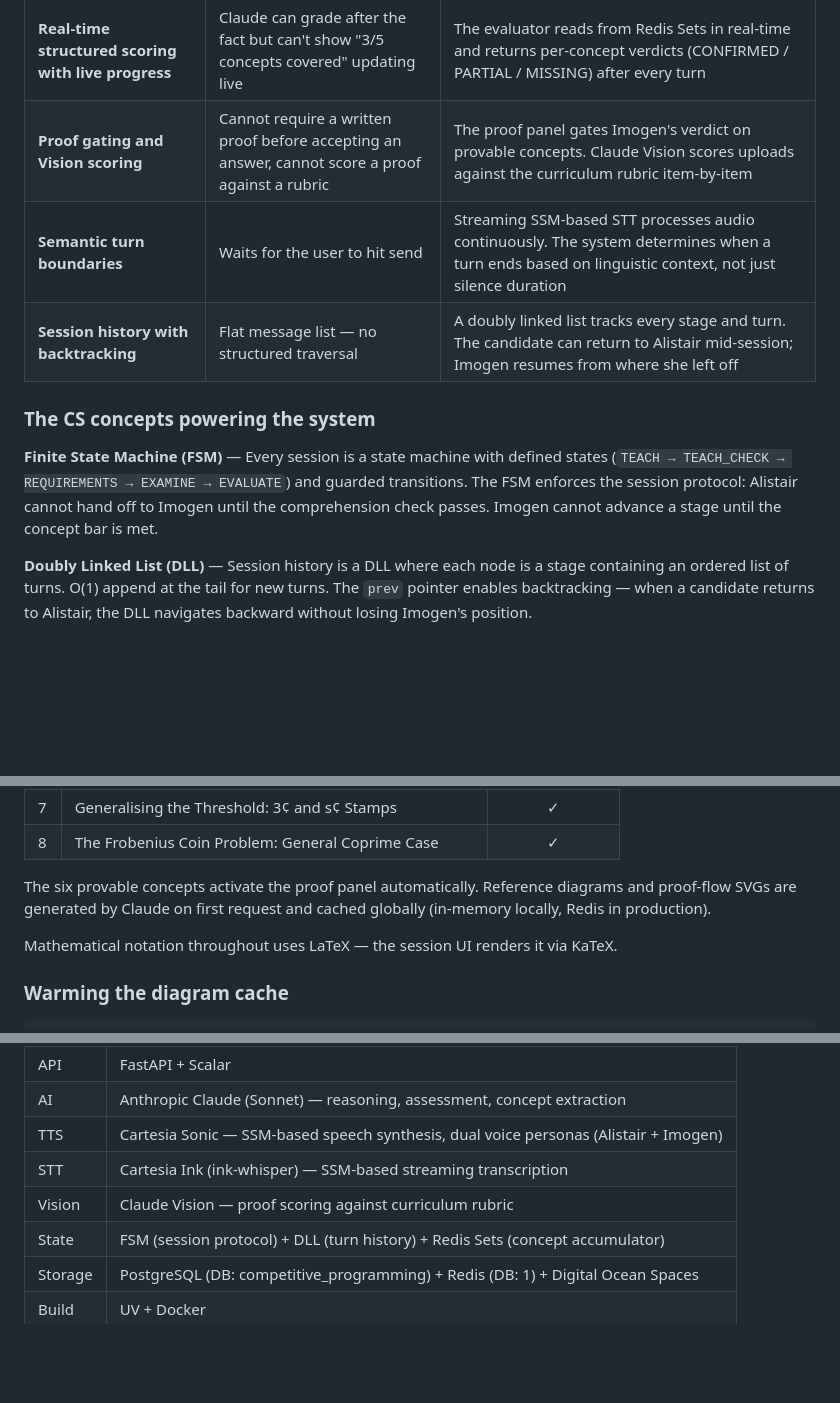
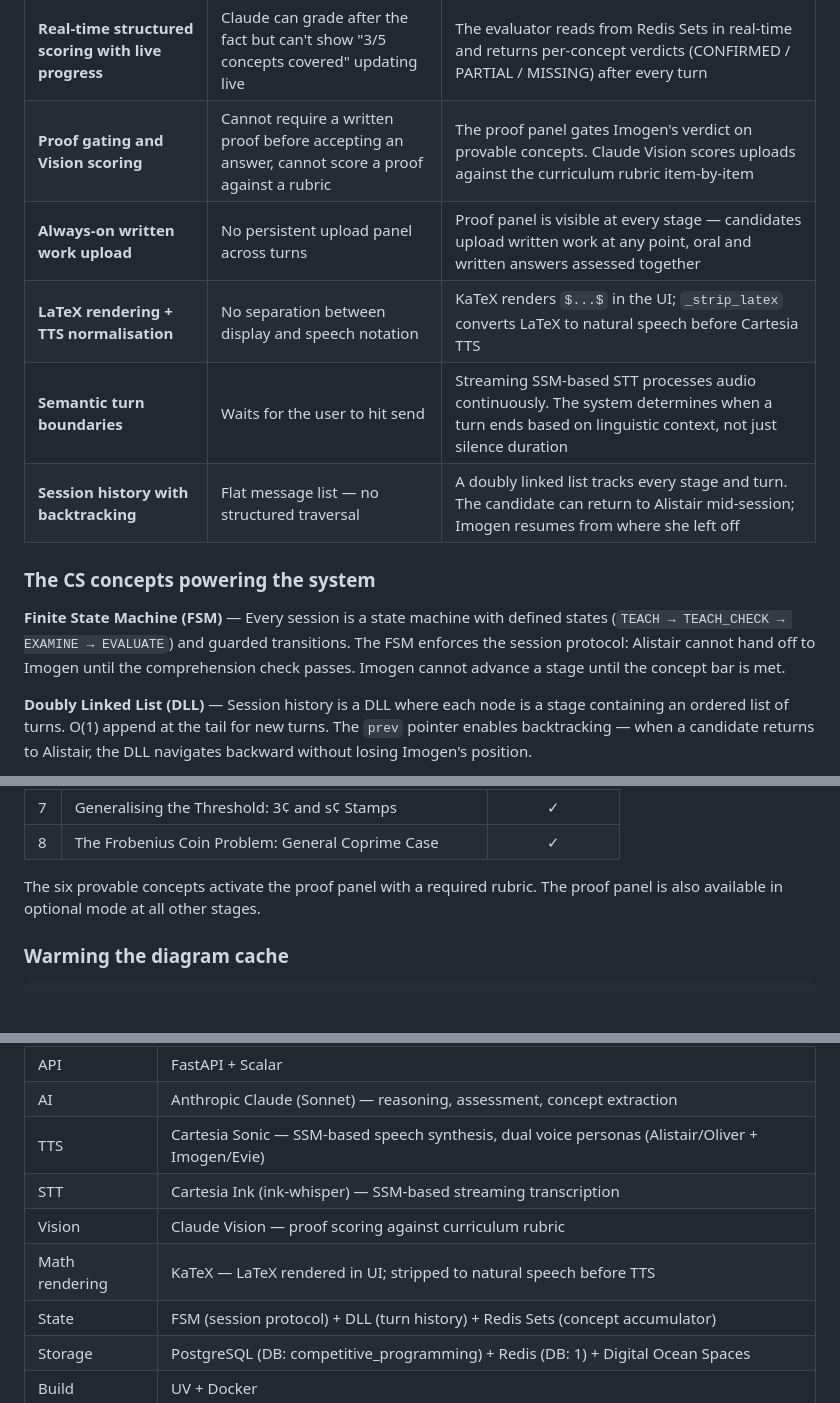
Before and after one commit to martinhewing/mathematical-olympiad-factory, a Markdown page: README.md, 3 parts joined by grey strips. Drawn GitHub-style; blank space fills up the shorter version.

```diff
--- a/README.md
+++ b/README.md
@@ -121,12 +134,14 @@ The test is simple: can someone replicate the core value by opening Claude in on
 | **Multi-agent coordination with handover protocol** | One persona per conversation. Switching requires the user to re-prompt | Two agents (Alistair and Imogen) with distinct system prompts, distinct Cartesia voices, and an orchestrator that routes between them based on FSM state, concept coverage, and silence duration |
 | **Real-time structured scoring with live progress** | Claude can grade after the fact but can't show "3/5 concepts covered" updating live | The evaluator reads from Redis Sets in real-time and returns per-concept verdicts (CONFIRMED / PARTIAL / MISSING) after every turn |
 | **Proof gating and Vision scoring** | Cannot require a written proof before accepting an answer, cannot score a proof against a rubric | The proof panel gates Imogen's verdict on provable concepts. Claude Vision scores uploads against the curriculum rubric item-by-item |
+| **Always-on written work upload** | No persistent upload panel across turns | Proof panel is visible at every stage — candidates upload written work at any point, oral and written answers assessed together |
+| **LaTeX rendering + TTS normalisation** | No separation between display and speech notation | KaTeX renders `$...$` in the UI; `_strip_latex` converts LaTeX to natural speech before Cartesia TTS |
 | **Semantic turn boundaries** | Waits for the user to hit send | Streaming SSM-based STT processes audio continuously. The system determines when a turn ends based on linguistic context, not just silence duration |
 | **Session history with backtracking** | Flat message list — no structured traversal | A doubly linked list tracks every stage and turn. The candidate can return to Alistair mid-session; Imogen resumes from where she left off |
 
 ### The CS concepts powering the system
 
-**Finite State Machine (FSM)** — Every session is a state machine with defined states (`TEACH → TEACH_CHECK → REQUIREMENTS → EXAMINE → EVALUATE`) and guarded transitions. The FSM enforces the session protocol: Alistair cannot hand off to Imogen until the comprehension check passes. Imogen cannot advance a stage until the concept bar is met.
+**Finite State Machine (FSM)** — Every session is a state machine with defined states (`TEACH → TEACH_CHECK → EXAMINE → EVALUATE`) and guarded transitions. The FSM enforces the session protocol: Alistair cannot hand off to Imogen until the comprehension check passes. Imogen cannot advance a stage until the concept bar is met.
 
 **Doubly Linked List (DLL)** — Session history is a DLL where each node is a stage containing an ordered list of turns. O(1) append at the tail for new turns. The `prev` pointer enables backtracking — when a candidate returns to Alistair, the DLL navigates backward without losing Imogen's position.
 
@@ -270,9 +285,7 @@ The curriculum is hard-coded from *First Step to Mathematical Olympiad Problems*
 | 7 | Generalising the Threshold: 3¢ and s¢ Stamps | ✓ |
 | 8 | The Frobenius Coin Problem: General Coprime Case | ✓ |
 
-The six provable concepts activate the proof panel automatically. Reference diagrams and proof-flow SVGs are generated by Claude on first request and cached globally (in-memory locally, Redis in production).
-
-Mathematical notation throughout uses LaTeX — the session UI renders it via KaTeX.
+The six provable concepts activate the proof panel with a required rubric. The proof panel is also available in optional mode at all other stages.
 
 ### Warming the diagram cache
 
@@ -314,9 +327,10 @@ curl -X POST -H "X-API-Key: $FACTORY_API_KEY" https://competitive-programming.co
 |-------|------|
 | API | FastAPI + Scalar |
 | AI | Anthropic Claude (Sonnet) — reasoning, assessment, concept extraction |
-| TTS | Cartesia Sonic — SSM-based speech synthesis, dual voice personas (Alistair + Imogen) |
+| TTS | Cartesia Sonic — SSM-based speech synthesis, dual voice personas (Alistair/Oliver + Imogen/Evie) |
 | STT | Cartesia Ink (ink-whisper) — SSM-based streaming transcription |
 | Vision | Claude Vision — proof scoring against curriculum rubric |
+| Math rendering | KaTeX — LaTeX rendered in UI; stripped to natural speech before TTS |
 | State | FSM (session protocol) + DLL (turn history) + Redis Sets (concept accumulator) |
 | Storage | PostgreSQL (DB: competitive_programming) + Redis (DB: 1) + Digital Ocean Spaces |
 | Build | UV + Docker |
```
Also changed, not shown: other parts of README.md (+29 -13 lines).
